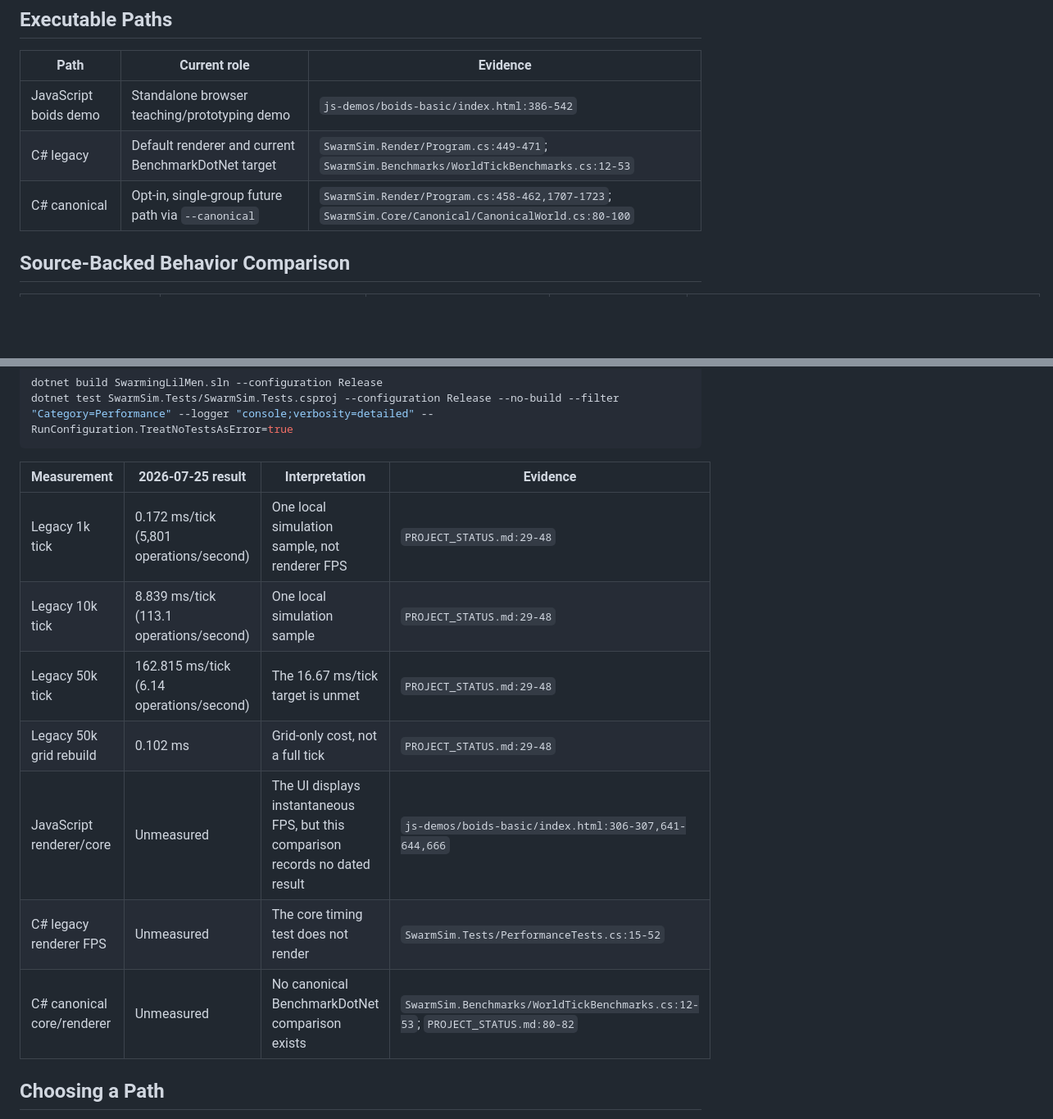
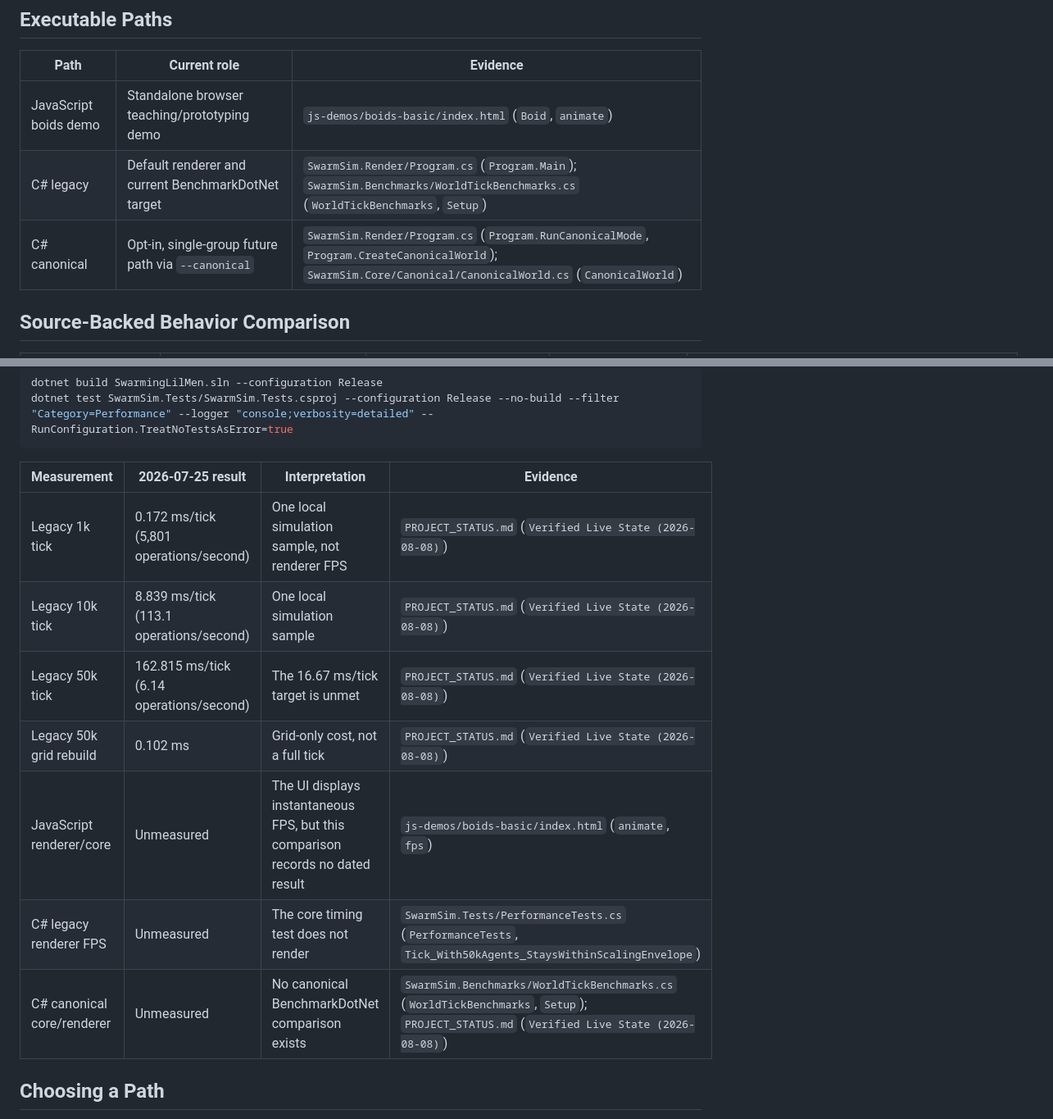
Before and after one commit to Chris0Jeky/SwarmingLilMen, a Markdown page: js-demos/IMPLEMENTATION_COMPARISON.md, 2 parts joined by grey strips. Shown at 82% size. Rendered like a GitHub page; blank space fills up the shorter version.

Commit message:
docs: IMPLEMENTATION_COMPARISON cites source by symbol instead of line range

```diff
--- a/js-demos/IMPLEMENTATION_COMPARISON.md
+++ b/js-demos/IMPLEMENTATION_COMPARISON.md
@@ -10,9 +10,9 @@ not a promise that the independent browser demo and either C# path will remain f
 
 | Path | Current role | Evidence |
 |------|--------------|----------|
-| JavaScript boids demo | Standalone browser teaching/prototyping demo | `js-demos/boids-basic/index.html:386-542` |
-| C# legacy | Default renderer and current BenchmarkDotNet target | `SwarmSim.Render/Program.cs:449-471`; `SwarmSim.Benchmarks/WorldTickBenchmarks.cs:12-53` |
-| C# canonical | Opt-in, single-group future path via `--canonical` | `SwarmSim.Render/Program.cs:458-462,1707-1723`; `SwarmSim.Core/Canonical/CanonicalWorld.cs:80-100` |
+| JavaScript boids demo | Standalone browser teaching/prototyping demo | `js-demos/boids-basic/index.html` (`Boid`, `animate`) |
+| C# legacy | Default renderer and current BenchmarkDotNet target | `SwarmSim.Render/Program.cs` (`Program.Main`); `SwarmSim.Benchmarks/WorldTickBenchmarks.cs` (`WorldTickBenchmarks`, `Setup`) |
+| C# canonical | Opt-in, single-group future path via `--canonical` | `SwarmSim.Render/Program.cs` (`Program.RunCanonicalMode`, `Program.CreateCanonicalWorld`); `SwarmSim.Core/Canonical/CanonicalWorld.cs` (`CanonicalWorld`) |
 
 ## Source-Backed Behavior Comparison
 
@@ -40,13 +40,13 @@ dotnet test SwarmSim.Tests/SwarmSim.Tests.csproj --configuration Release --no-bu
 
 | Measurement | 2026-07-25 result | Interpretation | Evidence |
 |-------------|-------------------|----------------|----------|
-| Legacy 1k tick | 0.172 ms/tick (5,801 operations/second) | One local simulation sample, not renderer FPS | `PROJECT_STATUS.md:29-48` |
-| Legacy 10k tick | 8.839 ms/tick (113.1 operations/second) | One local simulation sample | `PROJECT_STATUS.md:29-48` |
-| Legacy 50k tick | 162.815 ms/tick (6.14 operations/second) | The 16.67 ms/tick target is unmet | `PROJECT_STATUS.md:29-48` |
-| Legacy 50k grid rebuild | 0.102 ms | Grid-only cost, not a full tick | `PROJECT_STATUS.md:29-48` |
-| JavaScript renderer/core | Unmeasured | The UI displays instantaneous FPS, but this comparison records no dated result | `js-demos/boids-basic/index.html:306-307,641-644,666` |
-| C# legacy renderer FPS | Unmeasured | The core timing test does not render | `SwarmSim.Tests/PerformanceTests.cs:15-52` |
-| C# canonical core/renderer | Unmeasured | No canonical BenchmarkDotNet comparison exists | `SwarmSim.Benchmarks/WorldTickBenchmarks.cs:12-53`; `PROJECT_STATUS.md:80-82` |
+| Legacy 1k tick | 0.172 ms/tick (5,801 operations/second) | One local simulation sample, not renderer FPS | `PROJECT_STATUS.md` (`Verified Live State (2026-08-08)`) |
+| Legacy 10k tick | 8.839 ms/tick (113.1 operations/second) | One local simulation sample | `PROJECT_STATUS.md` (`Verified Live State (2026-08-08)`) |
+| Legacy 50k tick | 162.815 ms/tick (6.14 operations/second) | The 16.67 ms/tick target is unmet | `PROJECT_STATUS.md` (`Verified Live State (2026-08-08)`) |
+| Legacy 50k grid rebuild | 0.102 ms | Grid-only cost, not a full tick | `PROJECT_STATUS.md` (`Verified Live State (2026-08-08)`) |
+| JavaScript renderer/core | Unmeasured | The UI displays instantaneous FPS, but this comparison records no dated result | `js-demos/boids-basic/index.html` (`animate`, `fps`) |
+| C# legacy renderer FPS | Unmeasured | The core timing test does not render | `SwarmSim.Tests/PerformanceTests.cs` (`PerformanceTests`, `Tick_With50kAgents_StaysWithinScalingEnvelope`) |
+| C# canonical core/renderer | Unmeasured | No canonical BenchmarkDotNet comparison exists | `SwarmSim.Benchmarks/WorldTickBenchmarks.cs` (`WorldTickBenchmarks`, `Setup`); `PROJECT_STATUS.md` (`Verified Live State (2026-08-08)`) |
 
 ## Choosing a Path
 
```
Also changed, not shown: other parts of js-demos/IMPLEMENTATION_COMPARISON.md (+8 -8 lines).
